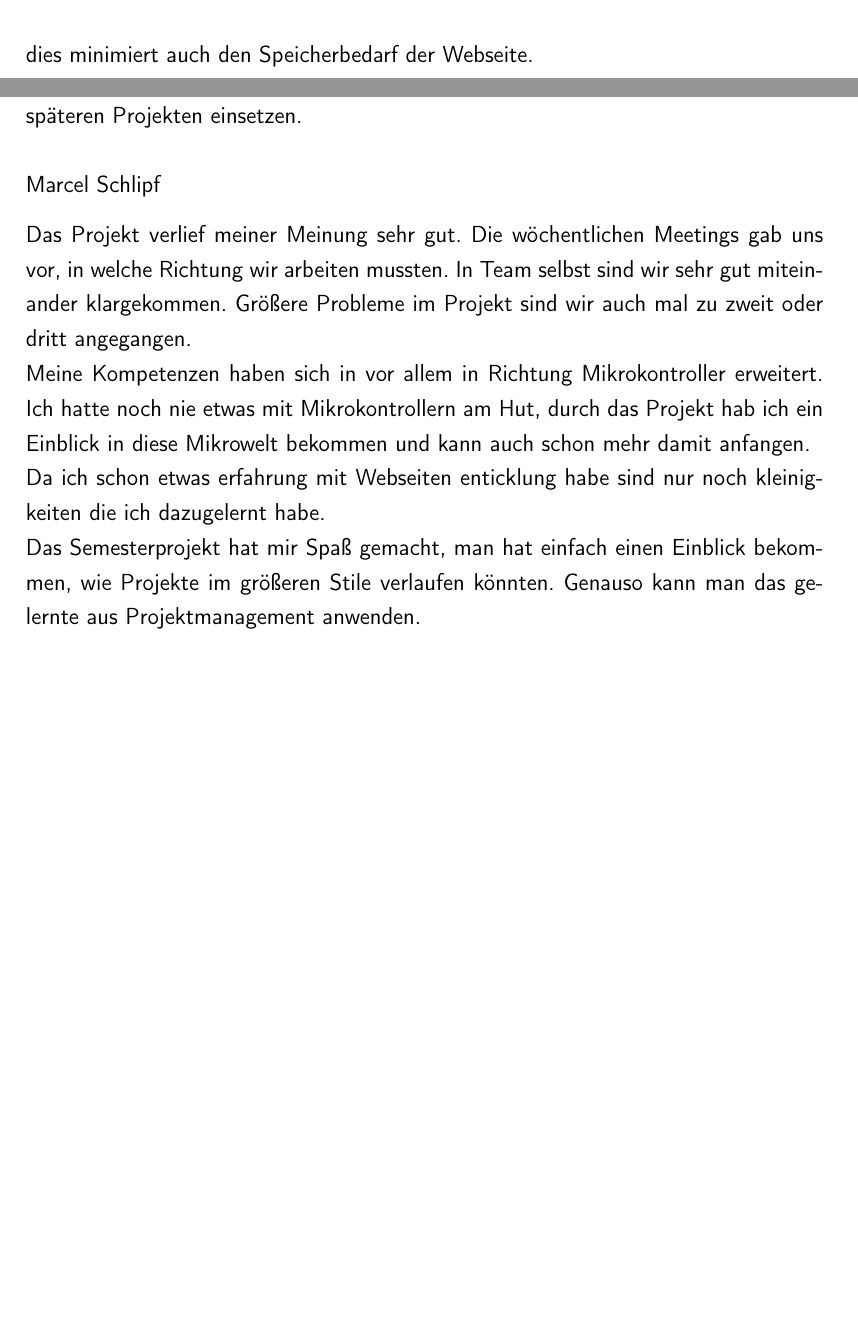
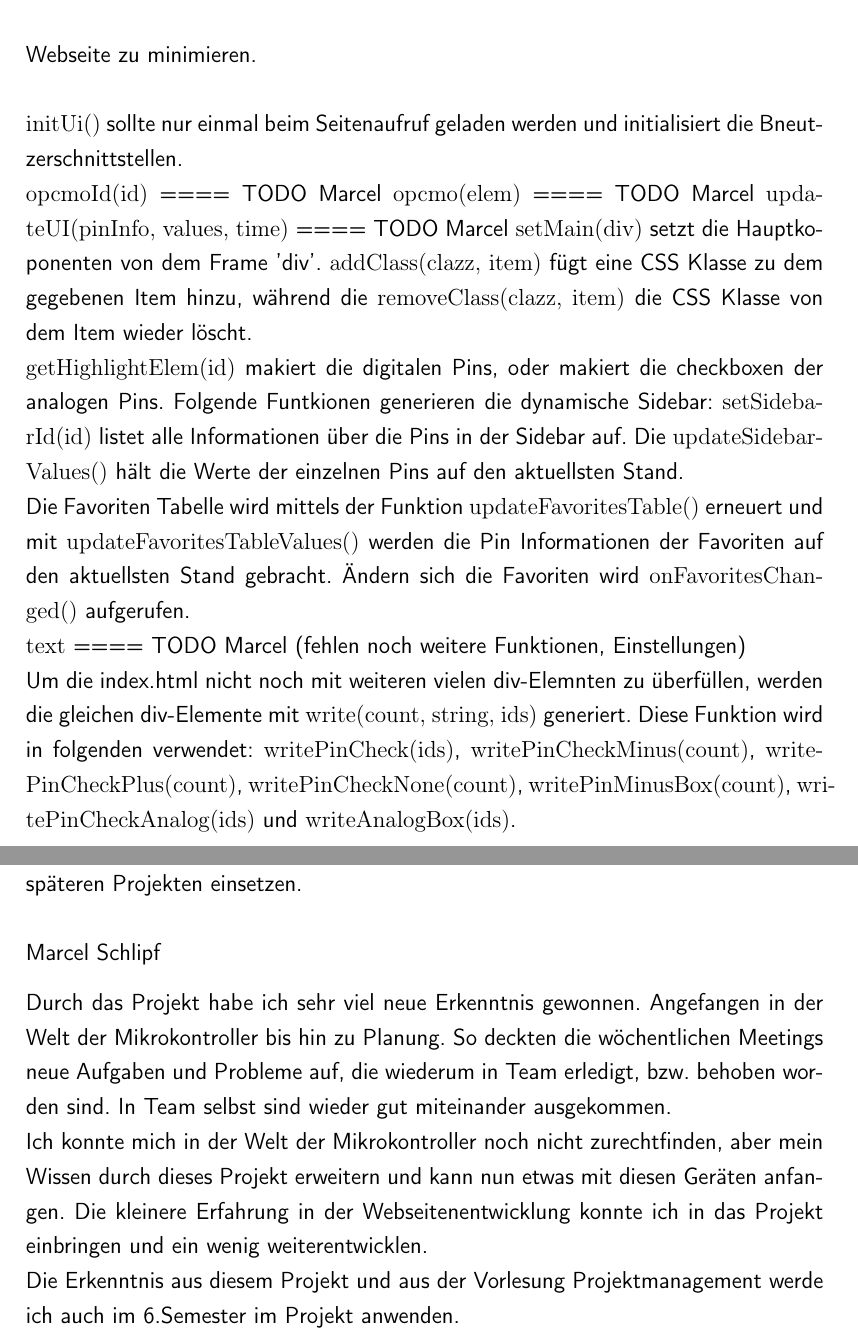
Before and after one commit to bits10/AC9SS15, a LaTeX thesis (Dokumentation/src/main.tex, which reads Dokumentation/src/content/loesung.tex, Dokumentation/src/content/rueckblick.tex): two parts of pages 35 and 65 of 77, joined at a grey line, cut at the place of the change, the shorter picture padded with empty space. Compiled offline with pdfLaTeX.

Commit message:
Update Doku
Einige Verbesserungen am geschrieben Text
Erweiterung der ui.js
Überarbeitet Eigenbewertung...

```diff
--- a/Dokumentation/src/content/loesung.tex
+++ b/Dokumentation/src/content/loesung.tex
@@ -178,2 +173,0 @@ Wichtige Funktionen, wie verkürzen von JavaScript Befehlen
-verkürzt dies den Sourcecode und dies minimiert auch den Speicherbedarf der
-Webseite.\newline
@@ -179,0 +180,40 @@ Webseite.\newline
+um den darausselutierenden Speicherbedarf der Webseite zu
+minimieren.\newline
+
+\textrm{initUi()} sollte nur einmal beim Seitenaufruf geladen werden und
+initialisiert die Bneutzerschnittstellen. \\
+\textrm{opcmoId(id)}
+====
+TODO Marcel
+\textrm{opcmo(elem)}
+====
+TODO Marcel
+\textrm{updateUI(pinInfo, values, time)}
+====
+TODO Marcel
+\textrm{setMain(div)} setzt die Hauptkoponenten von dem Frame 'div'.
+\textrm{addClass(clazz, item)} fügt eine CSS Klasse zu dem gegebenen Item hinzu,
+während die \textrm{removeClass(clazz, item)} die CSS Klasse von dem Item wieder
+löscht.\\
+\textrm{getHighlightElem(id)} makiert die digitalen Pins, oder makiert die
+checkboxen der analogen Pins.
+Folgende Funtkionen generieren die dynamische Sidebar: \textrm{setSidebarId(id)}
+listet alle Informationen über die Pins in der Sidebar auf. Die
+\textrm{updateSidebarValues()} hält die Werte der einzelnen Pins auf den
+aktuellsten Stand.\\
+Die Favoriten Tabelle wird mittels der Funktion \textrm{updateFavoritesTable()}
+erneuert und mit \textrm{updateFavoritesTableValues()} werden die Pin
+Informationen der Favoriten auf den aktuellsten Stand gebracht. Ändern sich die
+Favoriten wird \textrm{onFavoritesChanged()} aufgerufen.\\
+\textrm{text}
+====
+TODO Marcel (fehlen noch weitere Funktionen, Einstellungen)
+\\
+Um die index.html nicht noch mit weiteren vielen div-Elemnten zu
+überfüllen, werden die gleichen div-Elemente mit \textrm{write(count, string,
+ids)} generiert. Diese Funktion wird in folgenden verwendet:
+\textrm{writePinCheck(ids)}, \textrm {writePinCheckMinus(count)},
+\textrm{writePinCheckPlus(count)}, \textrm{writePinCheckNone(count)},
+\textrm{writePinMinusBox(count)}, \textrm{writePinCheckAnalog(ids)} und
+\textrm{writeAnalogBox(ids)}.
+\\
--- a/Dokumentation/src/content/rueckblick.tex
+++ b/Dokumentation/src/content/rueckblick.tex
@@ -73,16 +73,13 @@ Die Erfahrungen, welche ich innerhalb des Projektes bekommen habe, werde ich bei
 späteren Projekten einsetzen.
 
 \subsection*{Marcel Schlipf}
-Das Projekt verlief meiner Meinung sehr gut. Die wöchentlichen Meetings gab uns
-vor, in welche Richtung wir arbeiten mussten. In Team selbst sind wir sehr gut
-miteinander klargekommen. Größere Probleme im Projekt sind wir auch mal zu zweit
-oder dritt angegangen. \newline
-Meine Kompetenzen haben sich in vor allem in Richtung Mikrokontroller erweitert.
-Ich hatte noch nie etwas mit Mikrokontrollern am Hut, durch das Projekt hab ich
-ein Einblick in diese Mikrowelt bekommen und kann auch schon mehr damit
-anfangen.\newline
-Da ich schon etwas erfahrung mit Webseiten enticklung habe sind nur noch
-kleinigkeiten die ich dazugelernt habe.\newline
-Das Semesterprojekt hat mir Spaß gemacht, man hat einfach einen Einblick
-bekommen, wie Projekte im größeren Stile verlaufen könnten. Genauso kann man das
-gelernte aus Projektmanagement anwenden.
+Durch das Projekt habe ich sehr viel neue Erkenntnis gewonnen. Angefangen in der
+Welt der Mikrokontroller bis hin zu Planung. So deckten die wöchentlichen
+Meetings neue Aufgaben und Probleme auf, die wiederum in Team erledigt, bzw.
+behoben worden sind. In Team selbst sind wieder gut miteinander ausgekommen.\\
+Ich konnte mich in der Welt der Mikrokontroller noch nicht zurechtfinden, aber
+mein Wissen durch dieses Projekt erweitern und kann nun etwas mit diesen Geräten
+anfangen. Die kleinere Erfahrung in der Webseitenentwicklung konnte ich in das
+Projekt einbringen und ein wenig weiterentwicklen.\\
+Die Erkenntnis aus diesem Projekt und aus der Vorlesung Projektmanagement werde
+ich auch im 6.Semester im Projekt anwenden.
```
Also changed, not shown: Dokumentation/src/content/loesung.tex (14 more changed lines).
